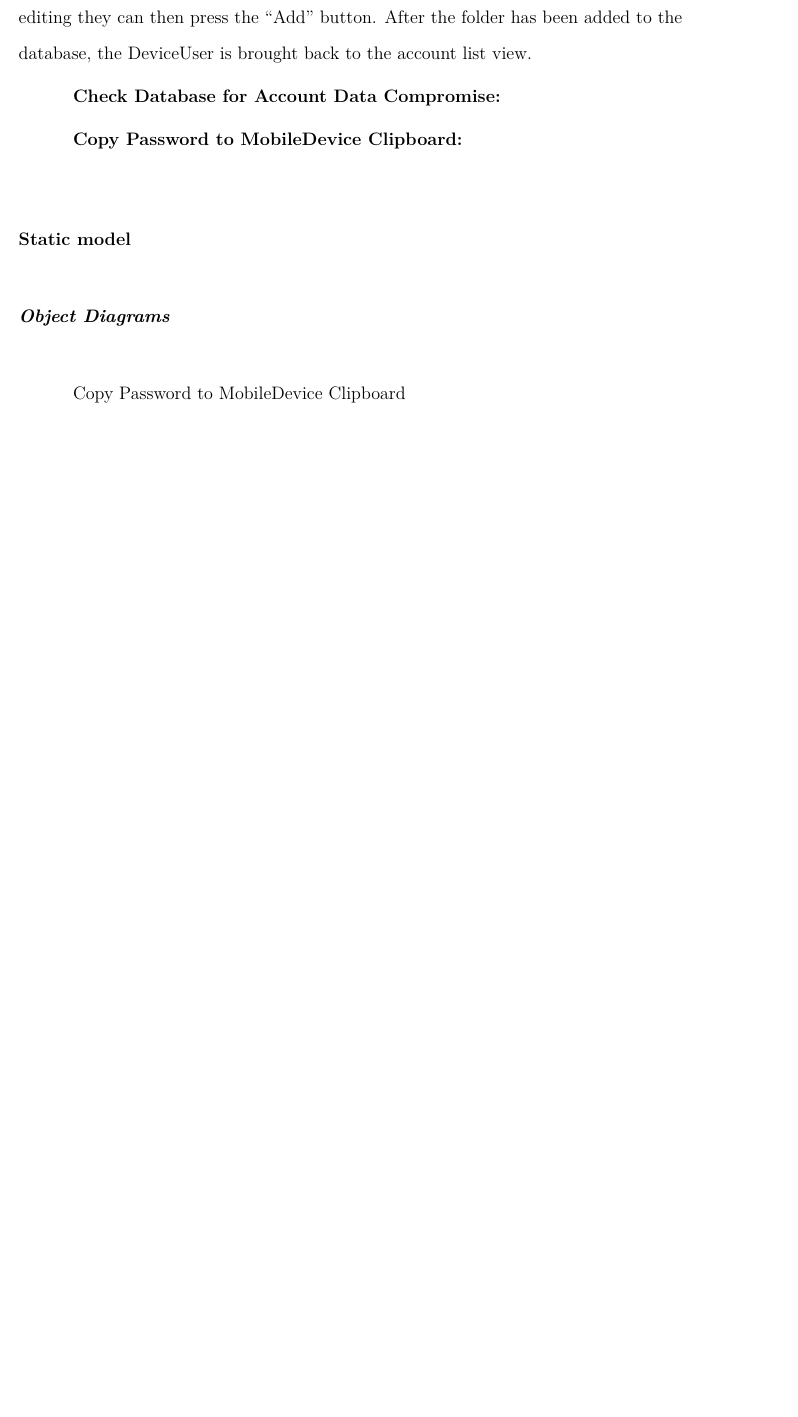
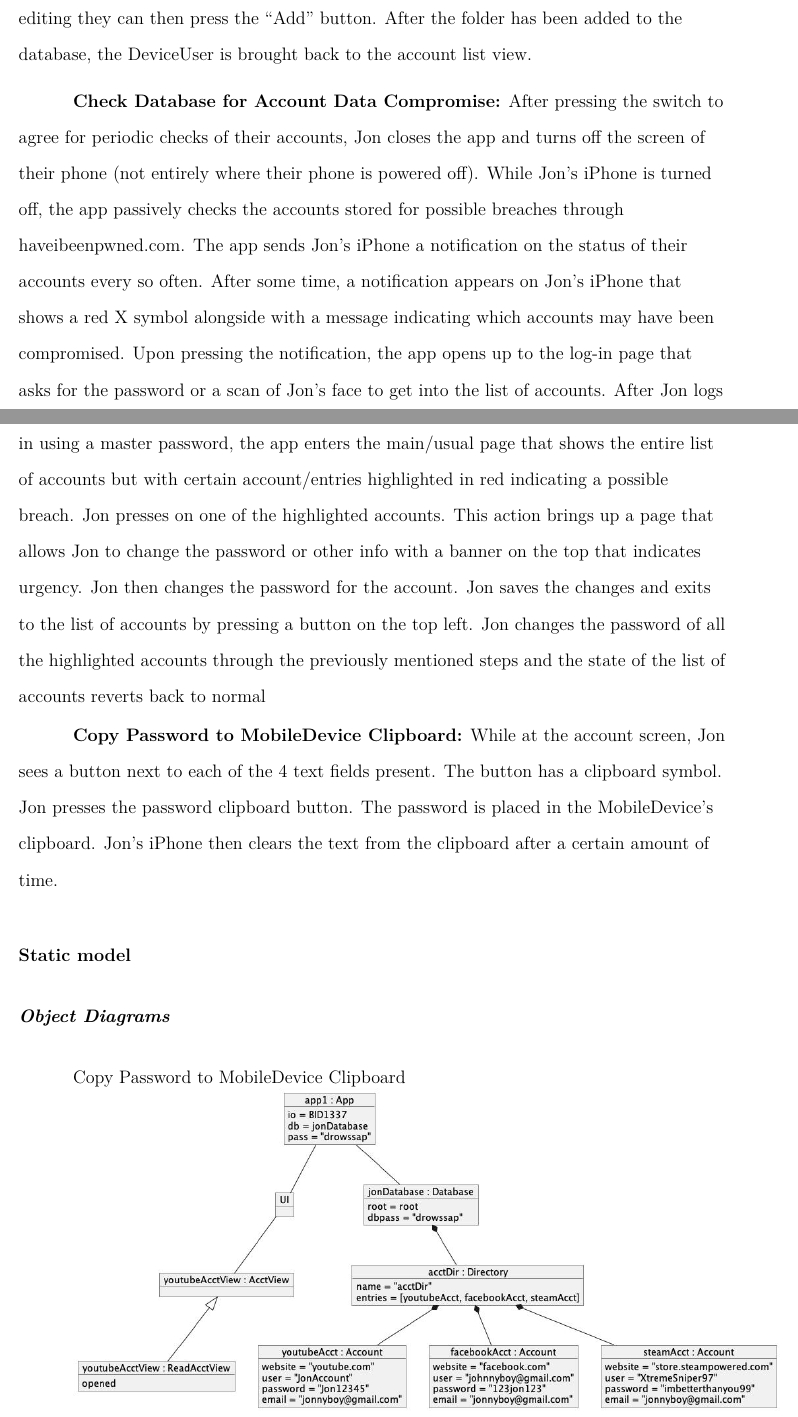
Before and after one commit to gentmantan/cen4010groupproject, a LaTeX paper (docs/longsample.tex): part of page 29 of 31 before the commit and two parts of pages 29 and 30 of 32 after it, the two joined at a grey line, cut so that both start at the same text, the shorter picture padded with empty space. Compiled offline with pdfLaTeX.

Commit message:
Added two more scenarios

```diff
--- a/docs/longsample.tex
+++ b/docs/longsample.tex
@@ -833,9 +833,9 @@ Copy Password to MobileDevice Clipboard \\
 
 \textbf{Create Account Entry Group:} After opening their existing account database, the DeviceUser decides they would like to create a group to organize their account entries better. To do so, they press the button labeled with the $+$ symbol and then press the ``Add group'' button. The DeviceUser is then presented a dialog box prompting them to enter a name for the group as well as the option to edit the symbol emoji associated with the group which by default is that of a folder. Once the DeviceUser is satisfied with their editing they can then press the ``Add''  button. After the folder has been added to the database, the DeviceUser is brought back to the account list view.
 
-\textbf{Check Database for Account Data Compromise:}
+\textbf{Check Database for Account Data Compromise:} After pressing the switch to agree for periodic checks of their accounts, Jon closes the app and turns off the screen of their phone (not entirely where their phone is powered off). While Jon’s iPhone is turned off, the app passively checks the accounts stored for possible breaches through haveibeenpwned.com. The app sends Jon’s iPhone a notification on the status of their accounts every so often. After some time, a notification appears on Jon's iPhone that shows a red X symbol alongside with a message indicating which accounts may have been compromised. Upon pressing the notification, the app opens up to the log-in page that asks for the password or a scan of Jon’s face to get into the list of accounts. After Jon logs in using a master password, the app enters the main/usual page that shows the entire list of accounts but with certain account/entries highlighted in red indicating a possible breach. Jon presses on one of the highlighted accounts. This action brings up a page that allows Jon to change the password or other info with a banner on the top that indicates urgency. Jon then changes the password for the account.  Jon saves the changes and exits to the list of accounts by pressing a button on the top left. Jon changes the password of all the highlighted accounts through the previously mentioned steps and the state of the list of accounts reverts back to normal
 
-\textbf{Copy Password to MobileDevice Clipboard:}
+\textbf{Copy Password to MobileDevice Clipboard:} While at the account screen, Jon sees a button next to each of the 4 text fields present. The button has a clipboard symbol. Jon presses the password clipboard button. The password is placed in the MobileDevice’s clipboard. Jon’s iPhone then clears the text from the clipboard after a certain amount of time.
 
 
 \subsection{Static model}
```
